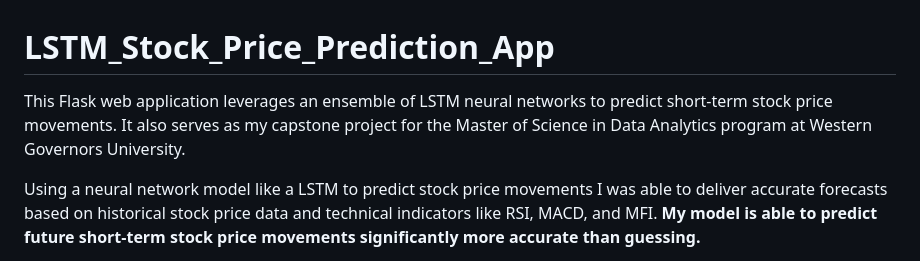
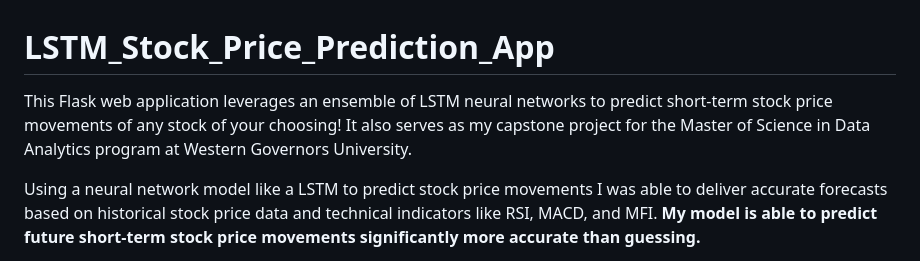
Before and after one commit to JamesPNacino/LSTM_Stock_Price_Prediction_App, a Markdown page: README.md, the part around the change. Rendered like a GitHub page.

```diff
--- a/README.md
+++ b/README.md
@@ -1,5 +1,5 @@
 # LSTM_Stock_Price_Prediction_App
-This Flask web application leverages an ensemble of LSTM neural networks to predict short-term stock price movements. It also serves as my capstone project for the Master of Science in Data Analytics program at Western Governors University.
+This Flask web application leverages an ensemble of LSTM neural networks to predict short-term stock price movements of any stock of your choosing! It also serves as my capstone project for the Master of Science in Data Analytics program at Western Governors University.
 
 Using a neural network model like a LSTM to predict stock price movements I was able to deliver accurate forecasts based on historical stock price data and technical indicators like RSI, MACD, and MFI. **My model is able to predict future short-term stock price movements significantly more accurate than guessing.**
 
```
